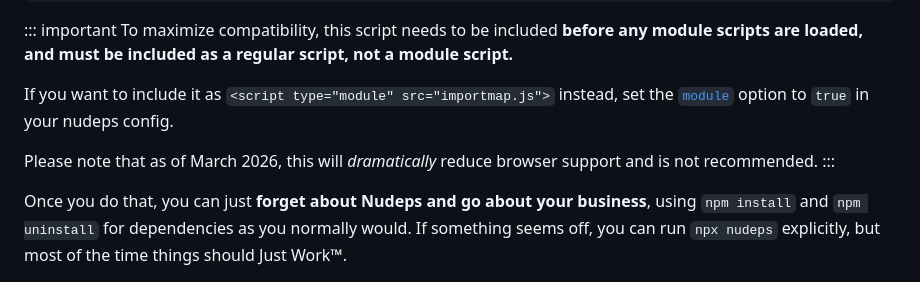
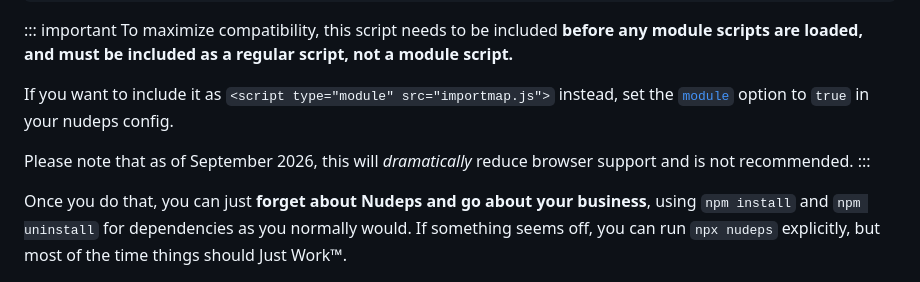
Before and after one commit to nudeps/nudeps.dev, a Markdown page: docs/start.md, the part around the change. GitHub-like rendering.

Commit message:
Restamp the import map browser-support note
The "as of March 2026" caveat is still accurate — multiple import maps
ships in Chrome 133, Safari 18.4, Opera 118 and Samsung 29, but Firefox 150
has it behind dom.multiple_import_maps.enabled and Firefox for Android
lacks it entirely.

Co-Authored-By: Claude Opus 5 <noreply@anthropic.com>

```diff
--- a/docs/start.md
+++ b/docs/start.md
@@ -37,7 +37,7 @@ To maximize compatibility, this script needs to be included **before any module
 
 If you want to include it as `<script type="module" src="importmap.js">` instead, set the [`module`](/config/) option to `true` in your nudeps config.
 
-Please note that as of March 2026, this will _dramatically_ reduce browser support and is not recommended.
+Please note that as of September 2026, this will _dramatically_ reduce browser support and is not recommended.
 :::
 
 Once you do that, you can just **forget about Nudeps and go about your business**, using `npm install` and `npm uninstall` for dependencies as you normally would.
```
